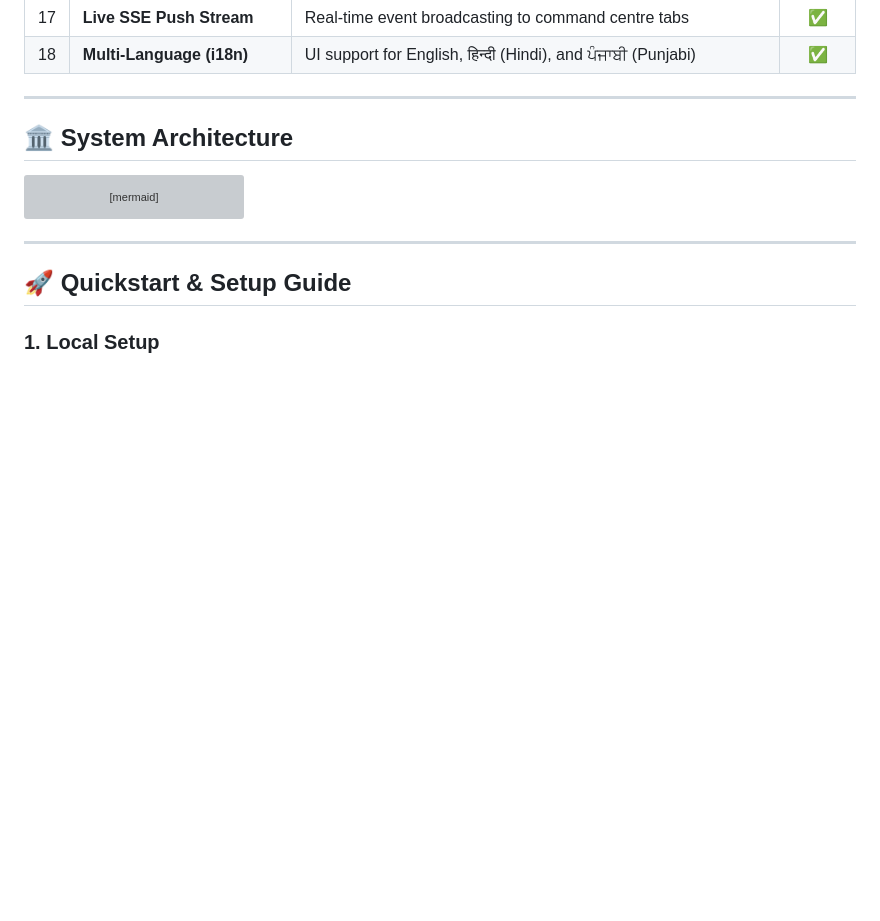
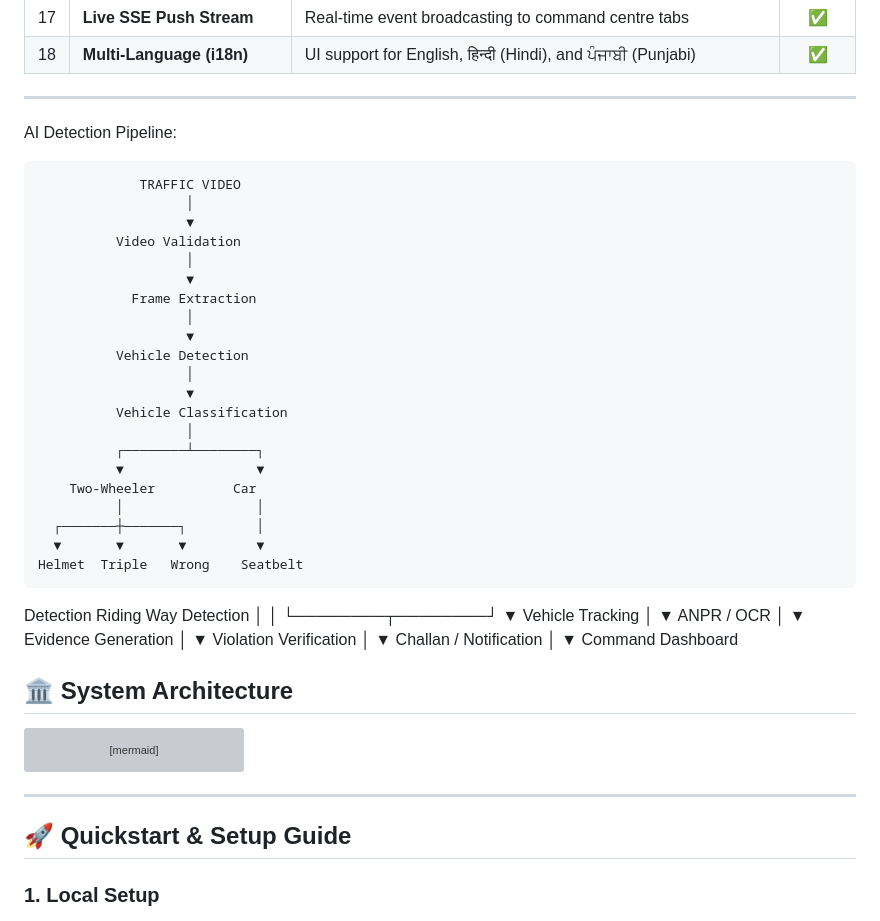
Before and after one commit to HackIndiaXYZ/hackindia-ai-web3-builders-hackathon-2026-404-brains-not-found, a Markdown page: README.md, the part around the change. Rendered like a GitHub page; blank space fills up the shorter version; grey boxes are pictures that could not be loaded.

```diff
--- a/README.md
+++ b/README.md
@@ -54,6 +54,49 @@ pinned: true
 | 18 | **Multi-Language (i18n)** | UI support for English, हिन्दी (Hindi), and ਪੰਜਾਬੀ (Punjabi) | ✅ |
 
 ---
+AI Detection Pipeline:
+
+                 TRAFFIC VIDEO
+                       │
+                       ▼
+              Video Validation
+                       │
+                       ▼
+                Frame Extraction
+                       │
+                       ▼
+              Vehicle Detection
+                       │
+                       ▼
+              Vehicle Classification
+                       │
+              ┌────────┴────────┐
+              ▼                 ▼
+        Two-Wheeler          Car
+              │                 │
+      ┌───────┼───────┐         │
+      ▼       ▼       ▼         ▼
+    Helmet  Triple   Wrong    Seatbelt
+   Detection Riding   Way     Detection
+              │                 │
+              └────────┬────────┘
+                       ▼
+                Vehicle Tracking
+                       │
+                       ▼
+                 ANPR / OCR
+                       │
+                       ▼
+              Evidence Generation
+                       │
+                       ▼
+              Violation Verification
+                       │
+                       ▼
+              Challan / Notification
+                       │
+                       ▼
+              Command Dashboard
 
 ## 🏛️ System Architecture
 
```
